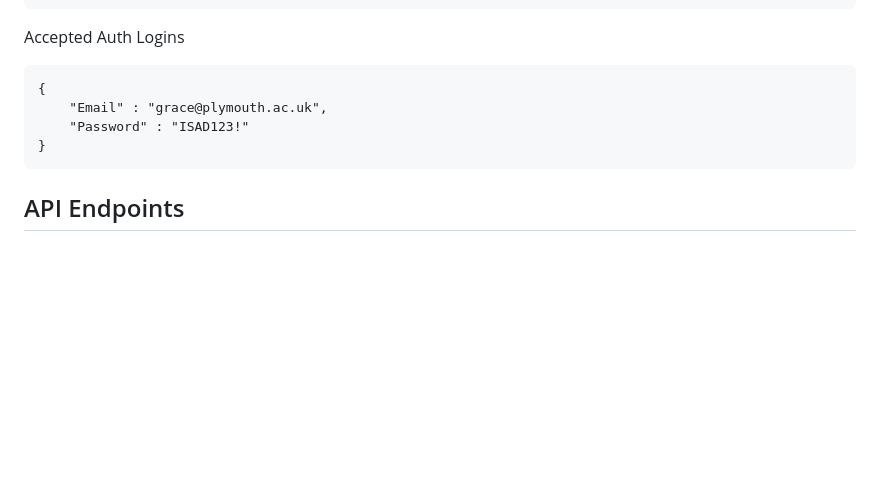
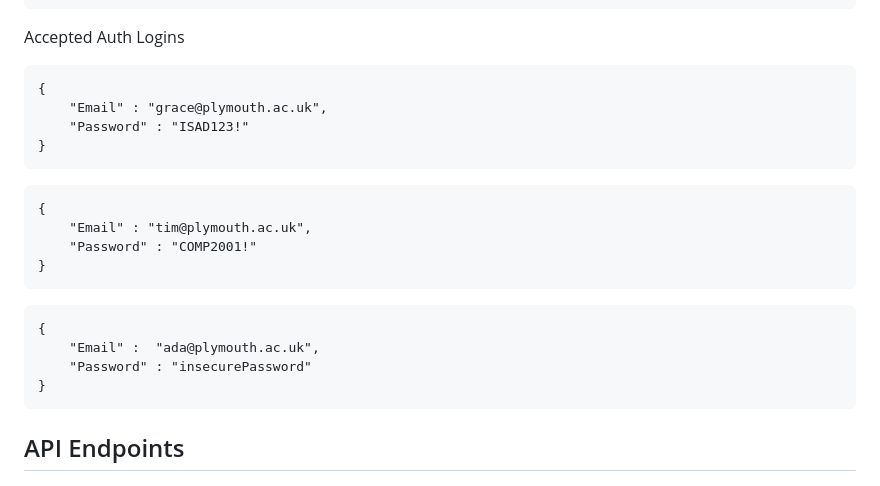
Before and after one commit to C0gzy/Comp2001AssessmentTwo, a Markdown page: README.md, the part around the change. GitHub-like rendering; blank space fills up the shorter version.

Commit message:
Added extra auth logins

````diff
--- a/README.md
+++ b/README.md
@@ -31,6 +31,18 @@ Accepted Auth Logins
 {
     "Email" : "grace@plymouth.ac.uk",
     "Password" : "ISAD123!"
+}
+```
+```
+{
+    "Email" : "tim@plymouth.ac.uk",
+    "Password" : "COMP2001!"
+}
+```
+```
+{
+    "Email" :  "ada@plymouth.ac.uk",
+    "Password" : "insecurePassword"
 }
 ```
 
````
